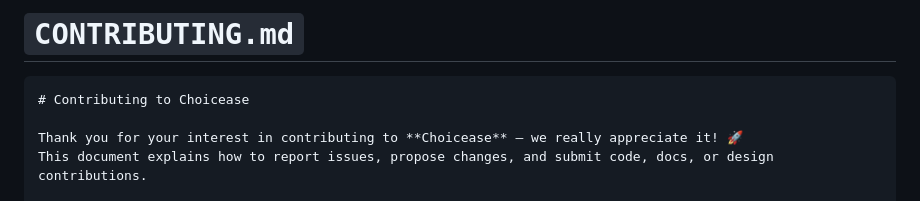
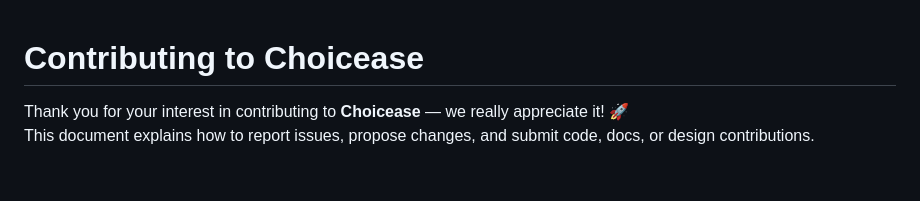
Before and after one commit to arunkumarkundra/choicease, a Markdown page: CONTRIBUTING.md, the part around the change. Rendered like a GitHub page; blank space fills up the shorter version.

````diff
--- a/CONTRIBUTING.md
+++ b/CONTRIBUTING.md
@@ -1,6 +1,3 @@
-# `CONTRIBUTING.md`
-
-```
 # Contributing to Choicease
 
 Thank you for your interest in contributing to **Choicease** — we really appreciate it! 🚀
````
